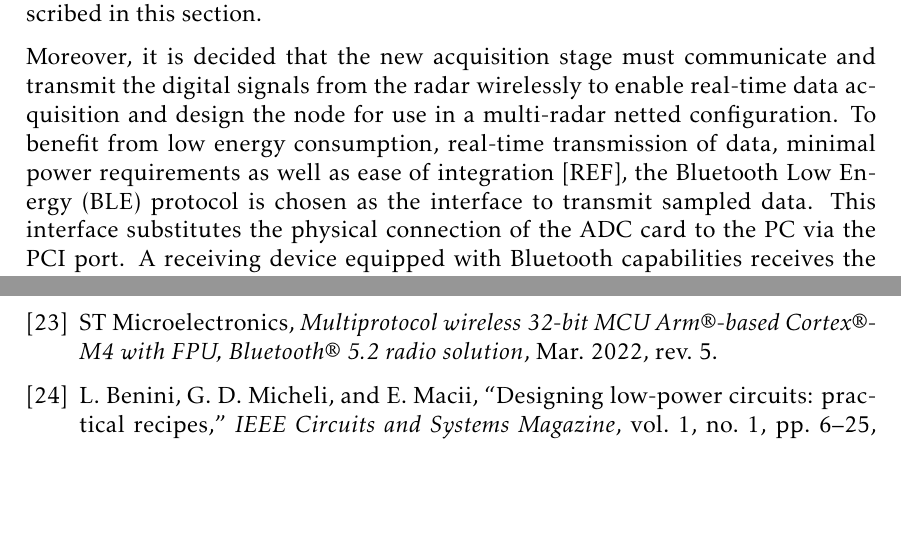
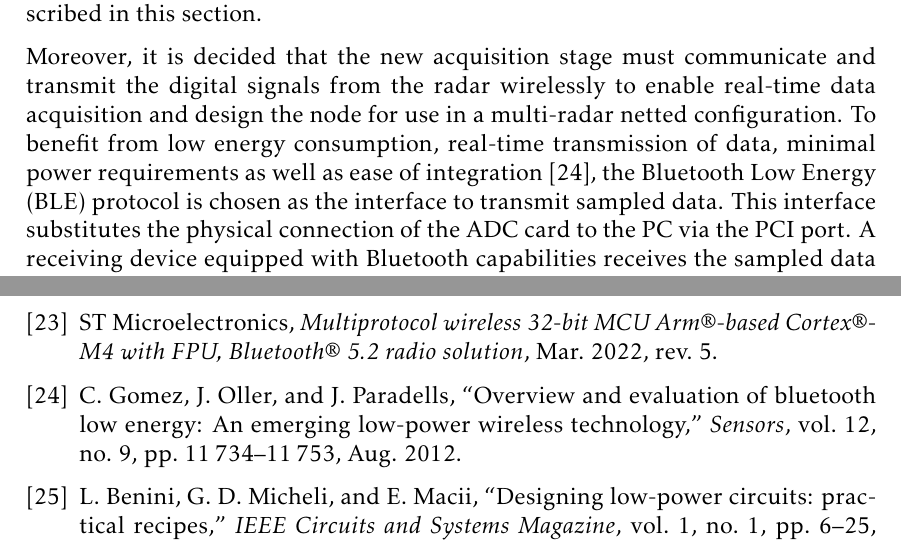
Before and after one commit to mooncos/tfg, a LaTeX thesis (main.tex, which reads chapters/radar.tex): two parts of pages 32 and 63 of 63, joined at a grey line, cut so that both start at the same text, the shorter picture padded with empty space. Compiled offline with pdfLaTeX.

Commit message:
autosave 04/01/2023-10:26:43

```diff
--- a/chapters/radar.tex
+++ b/chapters/radar.tex
@@ -80,7 +80,7 @@ Where $V_{\mathrm{DC},I}$ and $V_{\mathrm{DC},Q}$ refer to the DC voltage level
 
 To address the problems related to the high-cost, non real-time operation and scalability of the current radar node, a new radar node is designed. A high-level diagram of the new radar node system is shown in Figure ZZZ. It is of interest to compare the diagram of the new node with the diagram of the current node present in \cref{fig:current_system}. This design addresses the more expensive part of the current radar node, which is the acquisition stage, as shown in \cref{sec:hw_cost}. For this purpose the new acquisition stage involves the substitution of the high-cost, energy-inefficient and voluminous PC with ADC card configuration with a microcontroller unit (MCU). This new stage is designed in a printed circuit board (PCB) layout and manufactured accordingly. The MCU chosen is the STM32WB15CC MCU from ST Microelectronics \cite{STMicroelectronics2022} and the criteria based on its selection is described in this section.
 
-Moreover, it is decided that the new acquisition stage must communicate and transmit the digital signals from the radar wirelessly to enable real-time data acquisition and design the node for use in a multi-radar netted configuration. To benefit from low energy consumption, real-time transmission of data, minimal power requirements as well as ease of integration [REF], the Bluetooth Low Energy (BLE) protocol is chosen as the interface to transmit sampled data. This interface substitutes the physical connection of the ADC card to the PC via the PCI port. A receiving device equipped with Bluetooth capabilities receives the sampled data coming from the radar node to visualise and perform additional processing if needed. The characteristics of this wireless communication link and the criteria based on its selection is also described in this section.
+Moreover, it is decided that the new acquisition stage must communicate and transmit the digital signals from the radar wirelessly to enable real-time data acquisition and design the node for use in a multi-radar netted configuration. To benefit from low energy consumption, real-time transmission of data, minimal power requirements as well as ease of integration \cite{Gomez2012}, the Bluetooth Low Energy (BLE) protocol is chosen as the interface to transmit sampled data. This interface substitutes the physical connection of the ADC card to the PC via the PCI port. A receiving device equipped with Bluetooth capabilities receives the sampled data coming from the radar node to visualise and perform additional processing if needed. The characteristics of this wireless communication link and the criteria based on its selection is also described in this section.
 
 The MCU present in the new acquisition stage handles the sampling of the signals using an embedded ADC, further lowering the cost as it is not necessary to include an external ADC component into the acquisition stage. Due to this fact, the embedded ADC input voltage range is different to the one of the current acquisition stage. As a consequence, an additional intermediate frequency (IF) stage has been designed to condition the signal to the operating range of the MCU ADC. The design of this IF stage is described in this section.
 
```
